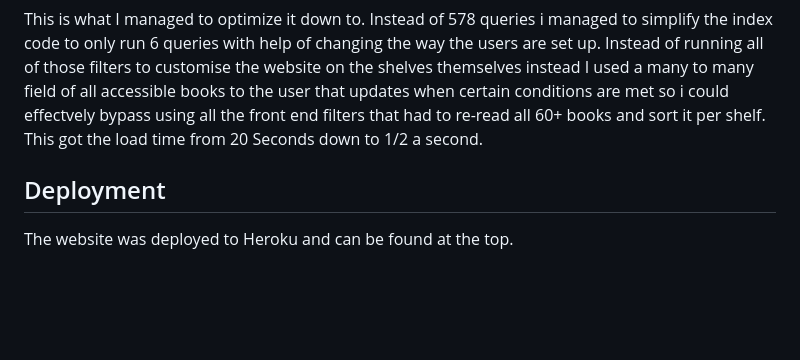
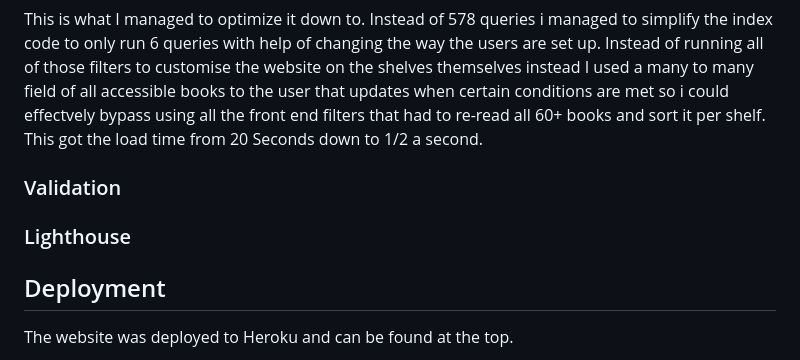
Before and after one commit to MeganOtton/BookNook, a Markdown page: README.md, the part around the change. Drawn GitHub-style; blank space fills up the shorter version.

```diff
--- a/README.md
+++ b/README.md
@@ -332,6 +332,10 @@ This was what could be seen pre-optimazation in the Django debug tool, as you ca
 
 This is what I managed to optimize it down to. Instead of 578 queries i managed to simplify the index code to only run 6 queries with help of changing the way the users are set up. Instead of running all of those filters to customise the website on the shelves themselves instead I used a many to many field of all accessible books to the user that updates when certain conditions are met so i could effectvely bypass using all the front end filters that had to re-read all 60+ books and sort it per shelf. This got the load time from 20 Seconds down to 1/2 a second.
 
+### Validation
+
+### Lighthouse
+
 ## Deployment
 
 The website was deployed to Heroku and can be found at the top.
```
